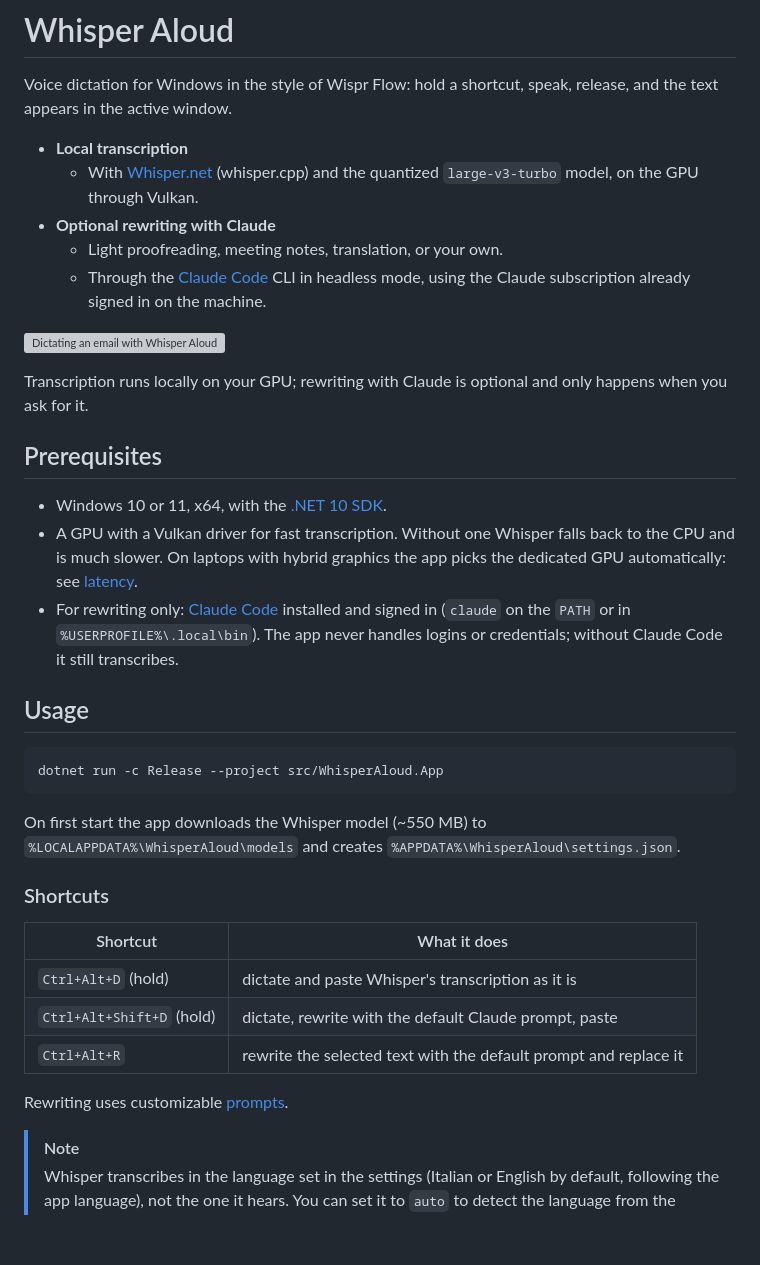
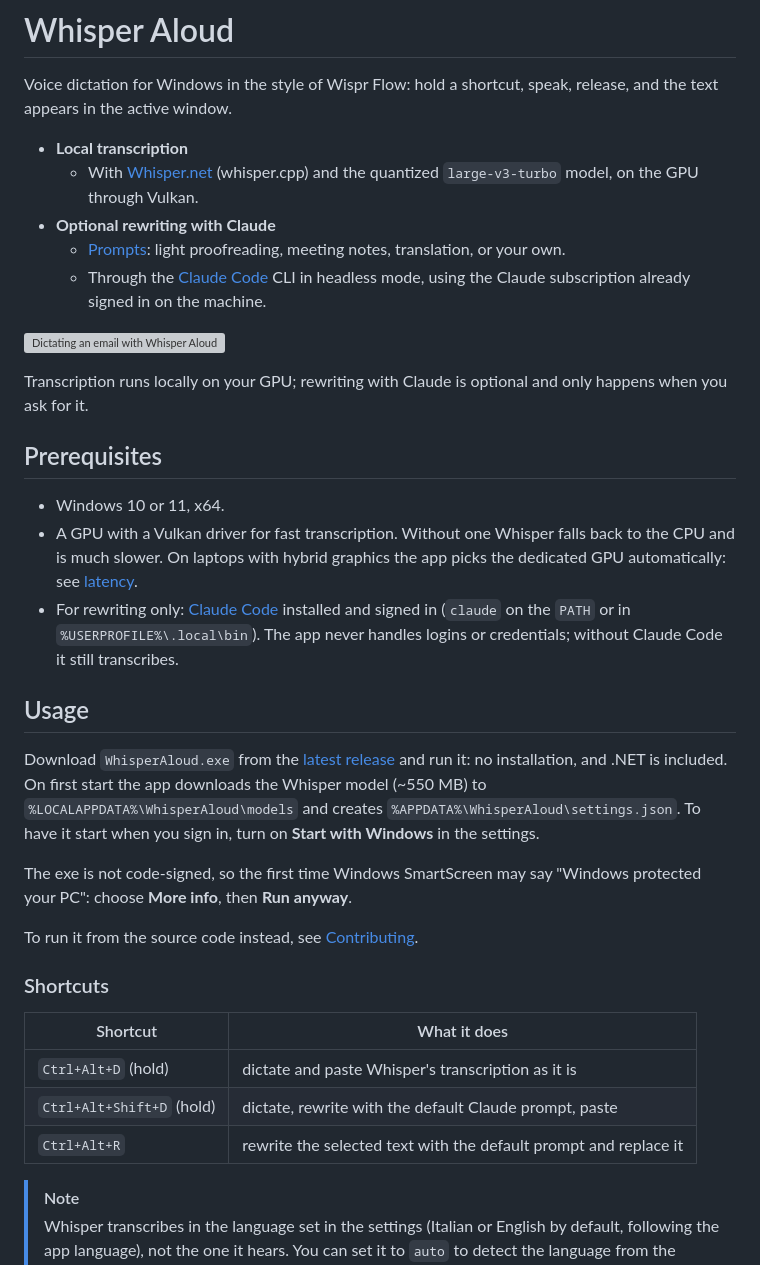
Before and after one commit to mgiuseppe/whisper-aloud, a Markdown page: README.md, the part around the change. Drawn GitHub-style; blank space fills up the shorter version; grey boxes are pictures that could not be loaded.

````diff
--- a/README.md
+++ b/README.md
@@ -5,7 +5,7 @@ Voice dictation for Windows in the style of Wispr Flow: hold a shortcut, speak,
 - **Local transcription**
   - With [Whisper.net](https://github.com/sandrohanea/whisper.net) (whisper.cpp) and the quantized `large-v3-turbo` model, on the GPU through Vulkan.
 - **Optional rewriting with Claude**
-  - Light proofreading, meeting notes, translation, or your own.
+  - [Prompts](docs/settings.md#prompts): light proofreading, meeting notes, translation, or your own.
   - Through the [Claude Code](https://code.claude.com/docs/en/overview) CLI in headless mode, using the Claude subscription already signed in on the machine.
 
 ![Dictating an email with Whisper Aloud](docs/images/usage.gif)
@@ -14,17 +14,17 @@ Transcription runs locally on your GPU; rewriting with Claude is optional and on
 
 ## Prerequisites
 
-- Windows 10 or 11, x64, with the [.NET 10 SDK](https://dotnet.microsoft.com/download).
+- Windows 10 or 11, x64.
 - A GPU with a Vulkan driver for fast transcription. Without one Whisper falls back to the CPU and is much slower. On laptops with hybrid graphics the app picks the dedicated GPU automatically: see [latency](docs/latency.md#laptops-with-two-gpus).
 - For rewriting only: [Claude Code](https://code.claude.com/docs/en/overview) installed and signed in (`claude` on the `PATH` or in `%USERPROFILE%\.local\bin`). The app never handles logins or credentials; without Claude Code it still transcribes.
 
 ## Usage
 
-```bash
-dotnet run -c Release --project src/WhisperAloud.App
-```
+Download `WhisperAloud.exe` from the [latest release](https://github.com/mgiuseppe/whisper-aloud/releases/latest) and run it: no installation, and .NET is included. On first start the app downloads the Whisper model (~550 MB) to `%LOCALAPPDATA%\WhisperAloud\models` and creates `%APPDATA%\WhisperAloud\settings.json`. To have it start when you sign in, turn on **Start with Windows** in the settings.
 
-On first start the app downloads the Whisper model (~550 MB) to `%LOCALAPPDATA%\WhisperAloud\models` and creates `%APPDATA%\WhisperAloud\settings.json`.
+The exe is not code-signed, so the first time Windows SmartScreen may say "Windows protected your PC": choose **More info**, then **Run anyway**.
+
+To run it from the source code instead, see [Contributing](CONTRIBUTING.md#build-and-run).
 
 ### Shortcuts
 
@@ -33,8 +33,6 @@ On first start the app downloads the Whisper model (~550 MB) to `%LOCALAPPDATA%\
 | `Ctrl+Alt+D` (hold) | dictate and paste Whisper's transcription as it is |
 | `Ctrl+Alt+Shift+D` (hold) | dictate, rewrite with the default Claude prompt, paste |
 | `Ctrl+Alt+R` | rewrite the selected text with the default prompt and replace it |
-
-Rewriting uses customizable [prompts](docs/settings.md#prompts).
 
 > [!NOTE]
 > Whisper transcribes in the language set in the settings (Italian or English by default, following the app language), not the one it hears. You can set it to `auto` to detect the language from the recording, handy if you switch languages often, but on short dictations it guesses wrong more often: see [Transcription settings](docs/settings.md#transcription).
````
Also changed, not shown: CONTRIBUTING.md (+22 -2 lines), docs/settings.md (+2 -0 lines), docs/images/settings-dictation.png, 6 other files.
